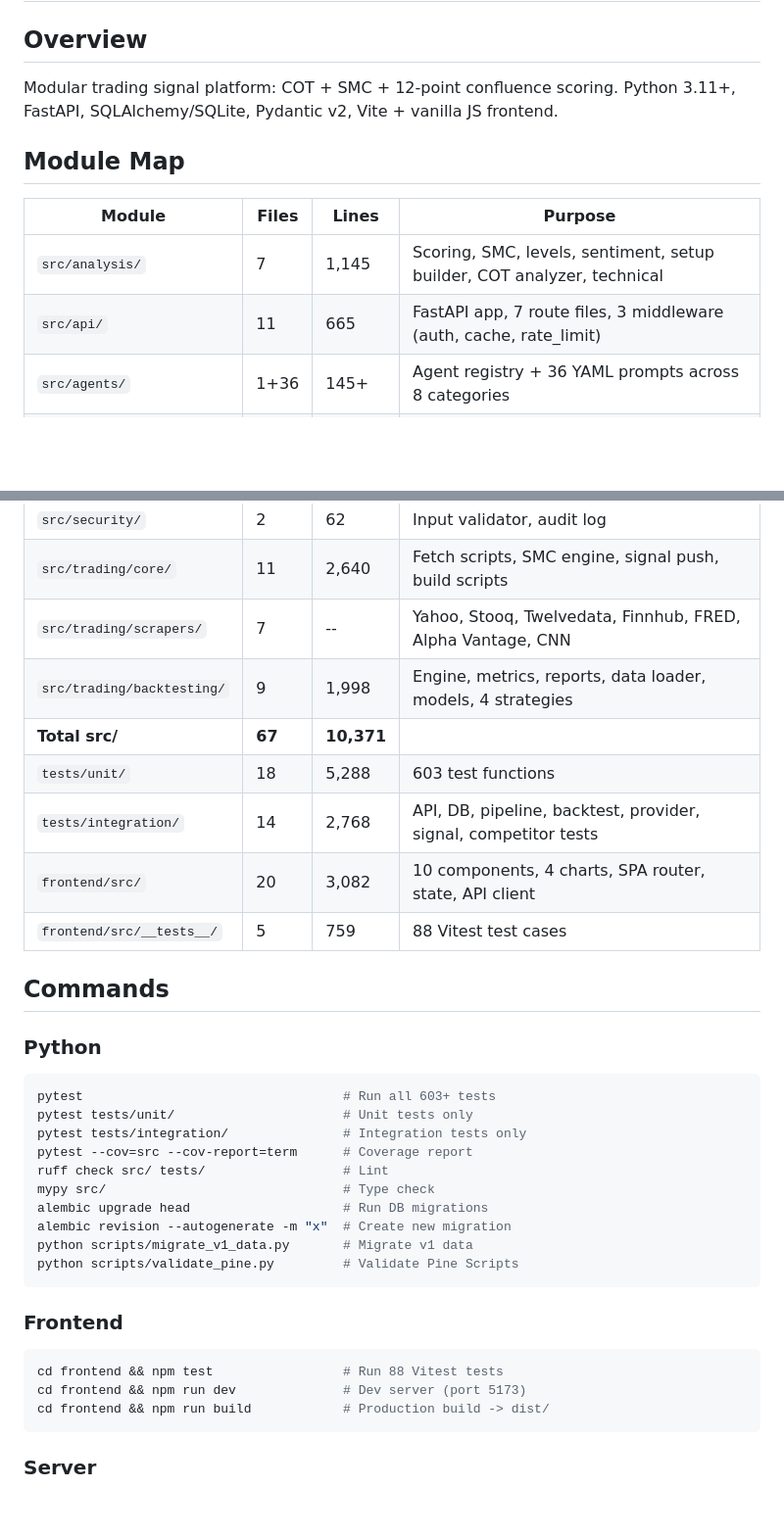
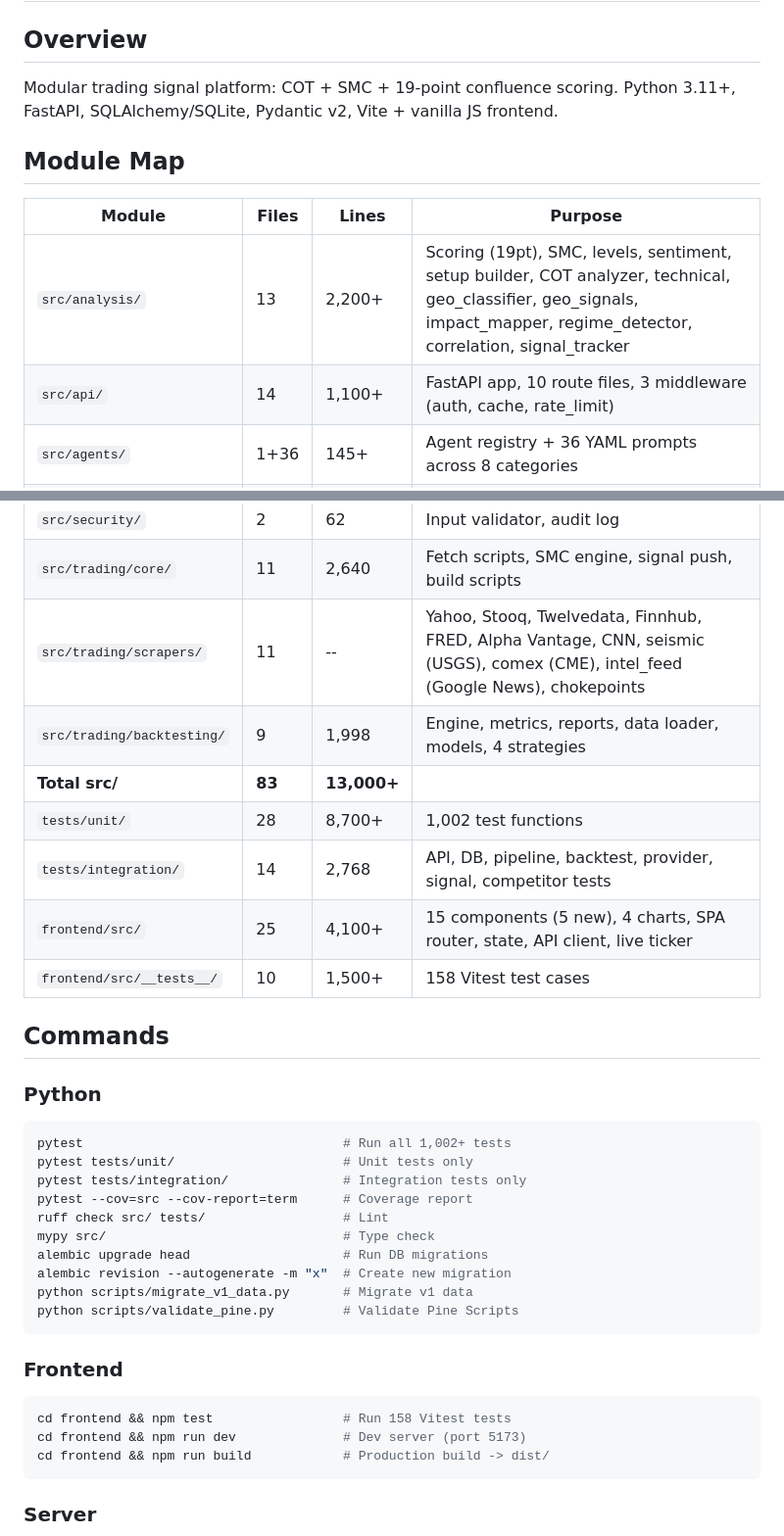
Before and after one commit to Usefullatwork/Cot-ExplorerV2, a Markdown page: CLAUDE.md, 2 parts joined by grey strips. Shown at 98% size. GitHub-like rendering; blank space fills up the shorter version.

````diff
--- a/CLAUDE.md
+++ b/CLAUDE.md
@@ -1,15 +1,15 @@
 # Cot-ExplorerV2
 
 ## Overview
-Modular trading signal platform: COT + SMC + 12-point confluence scoring.
+Modular trading signal platform: COT + SMC + 19-point confluence scoring.
 Python 3.11+, FastAPI, SQLAlchemy/SQLite, Pydantic v2, Vite + vanilla JS frontend.
 
 ## Module Map
 
 | Module | Files | Lines | Purpose |
 |--------|-------|-------|---------|
-| `src/analysis/` | 7 | 1,145 | Scoring, SMC, levels, sentiment, setup builder, COT analyzer, technical |
-| `src/api/` | 11 | 665 | FastAPI app, 7 route files, 3 middleware (auth, cache, rate_limit) |
+| `src/analysis/` | 13 | 2,200+ | Scoring (19pt), SMC, levels, sentiment, setup builder, COT analyzer, technical, geo_classifier, geo_signals, impact_mapper, regime_detector, correlation, signal_tracker |
+| `src/api/` | 14 | 1,100+ | FastAPI app, 10 route files, 3 middleware (auth, cache, rate_limit) |
 | `src/agents/` | 1+36 | 145+ | Agent registry + 36 YAML prompts across 8 categories |
 | `src/competitor/` | 3 | 309 | Competitor analyzer + scrapers (MyFxBook, TradingView) |
 | `src/core/` | 3 | 223 | Domain models, enums, error types |
@@ -20,19 +20,19 @@ Python 3.11+, FastAPI, SQLAlchemy/SQLite, Pydantic v2, Vite + vanilla JS fronten
 | `src/publishers/` | 3 | 211 | Telegram, Discord, JSON file signal publishers |
 | `src/security/` | 2 | 62 | Input validator, audit log |
 | `src/trading/core/` | 11 | 2,640 | Fetch scripts, SMC engine, signal push, build scripts |
-| `src/trading/scrapers/` | 7 | -- | Yahoo, Stooq, Twelvedata, Finnhub, FRED, Alpha Vantage, CNN |
+| `src/trading/scrapers/` | 11 | -- | Yahoo, Stooq, Twelvedata, Finnhub, FRED, Alpha Vantage, CNN, seismic (USGS), comex (CME), intel_feed (Google News), chokepoints |
 | `src/trading/backtesting/` | 9 | 1,998 | Engine, metrics, reports, data loader, models, 4 strategies |
-| **Total src/** | **67** | **10,371** | |
-| `tests/unit/` | 18 | 5,288 | 603 test functions |
+| **Total src/** | **83** | **13,000+** | |
+| `tests/unit/` | 28 | 8,700+ | 1,002 test functions |
 | `tests/integration/` | 14 | 2,768 | API, DB, pipeline, backtest, provider, signal, competitor tests |
-| `frontend/src/` | 20 | 3,082 | 10 components, 4 charts, SPA router, state, API client |
-| `frontend/src/__tests__/` | 5 | 759 | 88 Vitest test cases |
+| `frontend/src/` | 25 | 4,100+ | 15 components (5 new), 4 charts, SPA router, state, API client, live ticker |
+| `frontend/src/__tests__/` | 10 | 1,500+ | 158 Vitest test cases |
 
 ## Commands
 
 ### Python
 ```bash
-pytest                                  # Run all 603+ tests
+pytest                                  # Run all 1,002+ tests
 pytest tests/unit/                      # Unit tests only
 pytest tests/integration/               # Integration tests only
 pytest --cov=src --cov-report=term      # Coverage report
@@ -46,7 +46,7 @@ python scripts/validate_pine.py         # Validate Pine Scripts
 
 ### Frontend
 ```bash
-cd frontend && npm test                 # Run 88 Vitest tests
+cd frontend && npm test                 # Run 158 Vitest tests
 cd frontend && npm run dev              # Dev server (port 5173)
 cd frontend && npm run build            # Production build -> dist/
 ```
````
Also changed, not shown: other parts of CLAUDE.md (+25 -3 lines).
